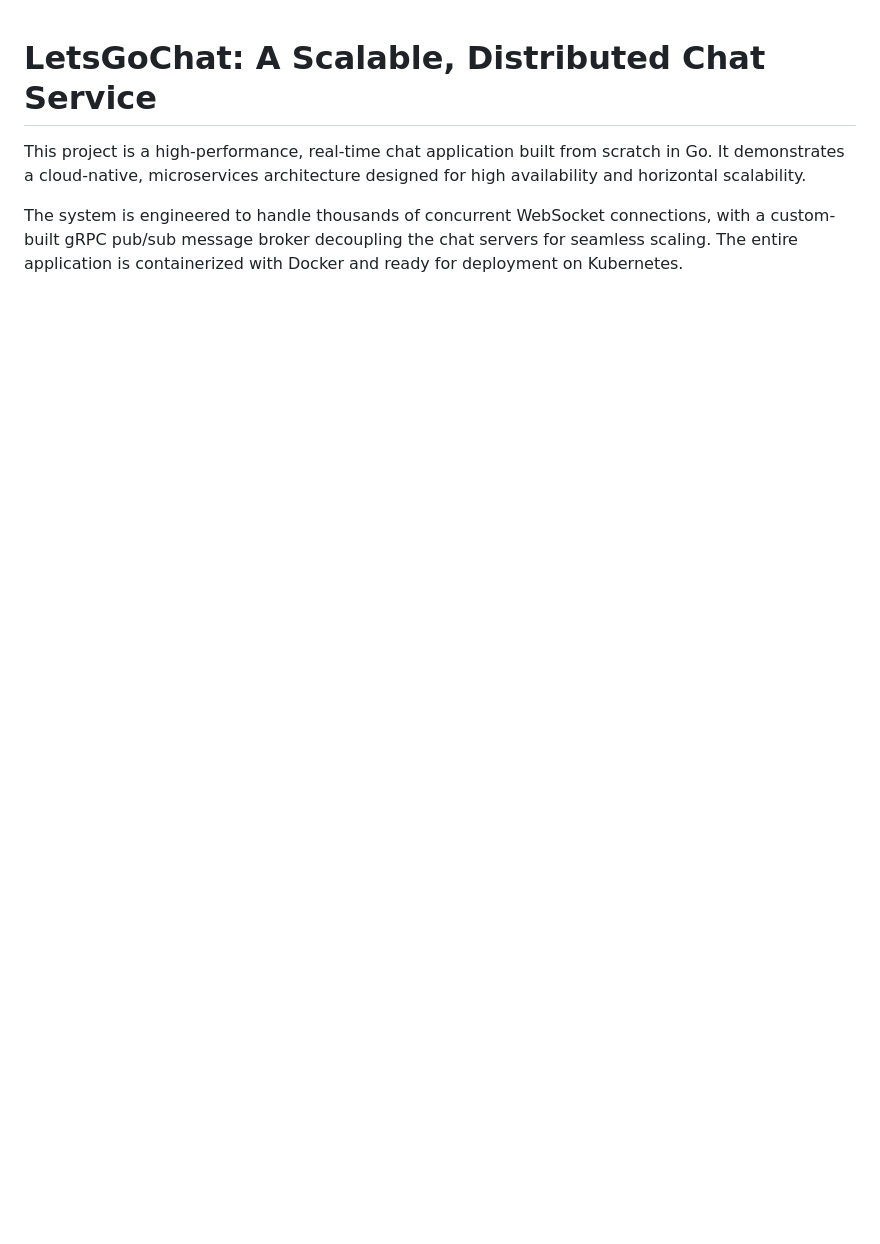
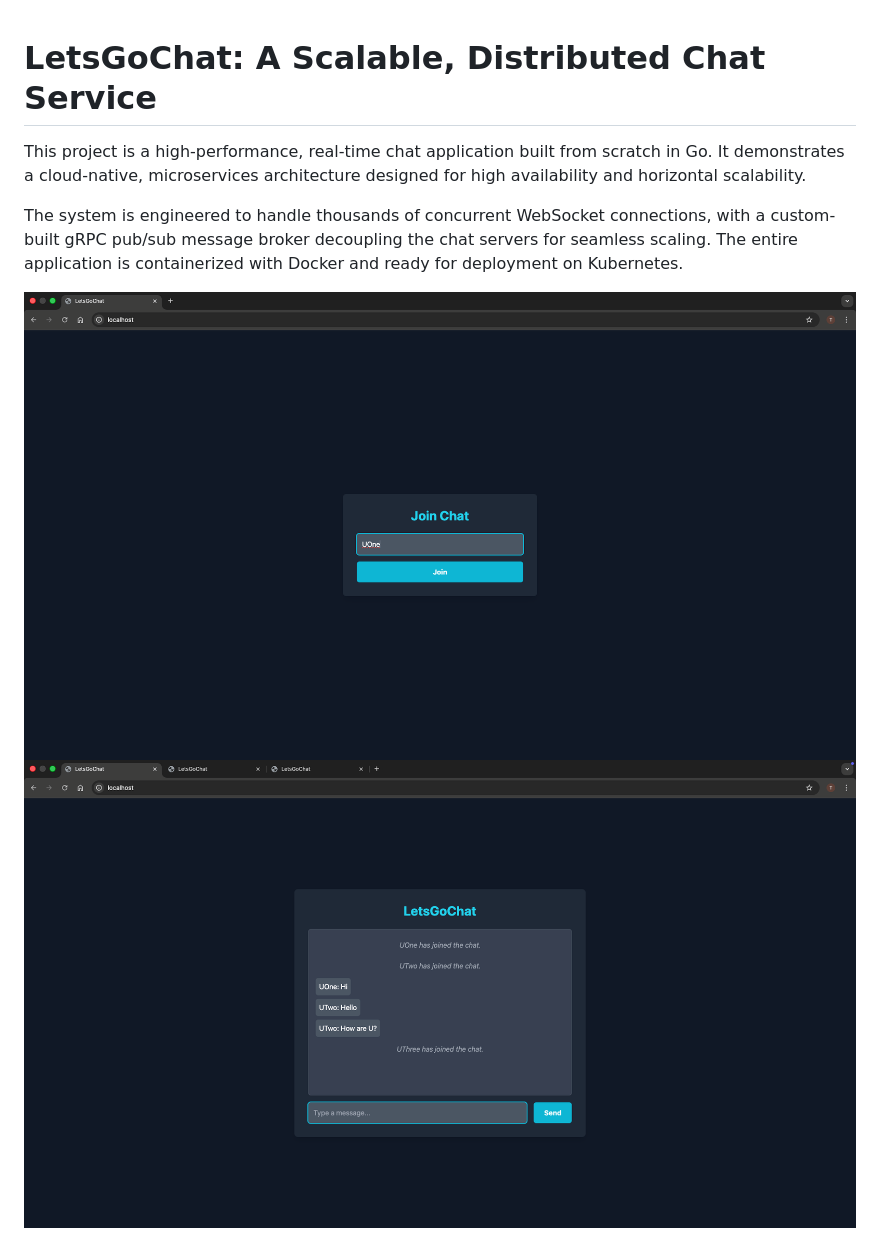
Before and after one commit to TusharSindhu/LetsGoChat, a Markdown page: README.md, the part around the change. Drawn GitHub-style; pictures changed too: img/GetINLetsGoChat.png (added), img/LetsGoChatUI.png (added); blank space fills up the shorter version.

Commit message:
Update Dockerfile, README, and add images in img/ folder

```diff
--- a/README.md
+++ b/README.md
@@ -3,6 +3,9 @@
 This project is a high-performance, real-time chat application built from scratch in Go. It demonstrates a cloud-native, microservices architecture designed for high availability and horizontal scalability.
 
 The system is engineered to handle thousands of concurrent WebSocket connections, with a custom-built gRPC pub/sub message broker decoupling the chat servers for seamless scaling. The entire application is containerized with Docker and ready for deployment on Kubernetes.
+
+![LogINScreen](img/GetINLetsGoChat.png)
+![LetsGoChatUI](img/LetsGoChatUI.png)
 
 ![Architecture Diagram](img/architecture.png)
 
```
Also changed, not shown: 1 other file.
